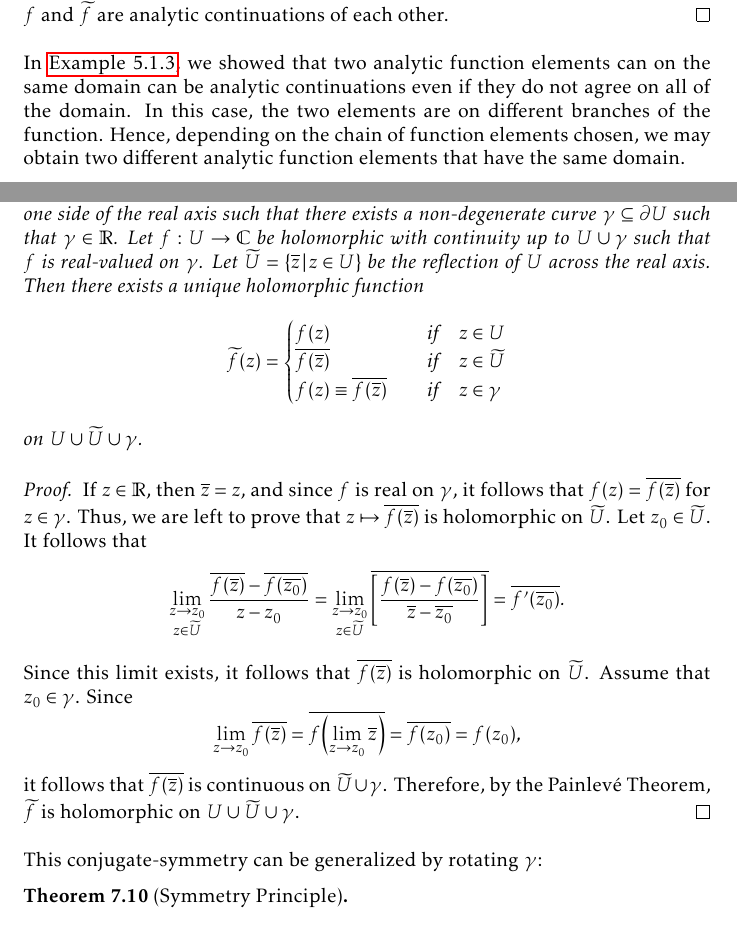
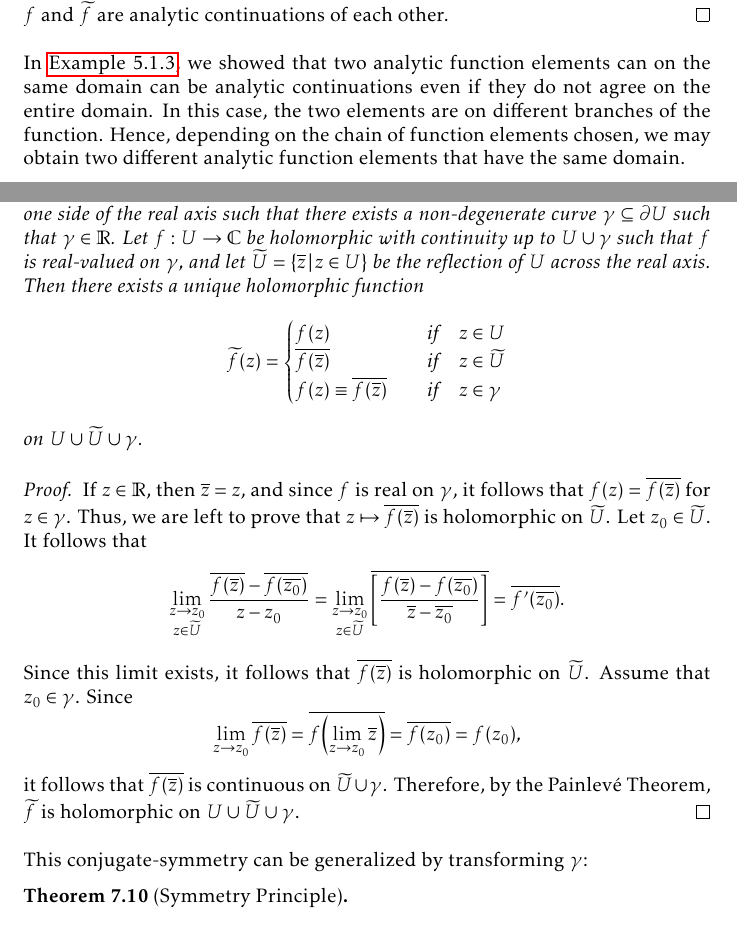
Before and after one commit to slipperking/complex-analysis-latex, a LaTeX document (main.tex): two parts of pages 132 and 153 of 165, joined at a grey line, cut so that both start at the same text. Compiled offline with pdfLaTeX.

Commit message:
overleaf_to_git (Thu Aug 21 22:27:52 2025 -0700): update main.tex from r20258 to r20266

```diff
--- a/main.tex
+++ b/main.tex
@@ -3066,7 +3066,7 @@ If \(\rho>R-\abs{z_1-z_0}\), then \(f\) extends analytically to \(D\qty(z_0,R) \
 \begin{proof}
     The analytic function element \(\qty(f,D\qty(0,\abs{\frac{1}{\alpha}}))\) can be directly continued to the analytic function element \(\qty(z\mapsto\frac{1}{1-\alpha z},\mathbb{C}\setminus\qty{\frac{1}{\alpha}})\). The function element \(\qty(\widetilde{f},D\qty(0,\frac{1-z}{\alpha-1}))\) can be analytically continued to \[\qty(z\mapsto\frac{1}{(1-z)\qty(1-\frac{z\alpha-z}{1-z})},\mathbb{C}\setminus\qty{1,\frac{1}{\alpha}})=\qty(z\mapsto\frac{1}{1-\alpha z},\mathbb{C}\setminus\qty{1,\frac{1}{\alpha}}),\] which is a direction analytic continuation of \(\qty(z\mapsto\frac{1}{1-\alpha z},\mathbb{C}\setminus\qty{\frac{1}{\alpha}})\). Therefore, \(f\) and \(\widetilde{f}\) are analytic continuations of each other.
 \end{proof}
-In \autoref{ex:complexlogarithmanalyticcontinuation}, we showed that two analytic function elements can on the same domain can be analytic continuations even if they do not agree on all of the domain. In this case, the two elements are on different branches of the function. Hence, depending on the chain of function elements chosen, we may obtain two different analytic function elements that have the same domain.
+In \autoref{ex:complexlogarithmanalyticcontinuation}, we showed that two analytic function elements can on the same domain can be analytic continuations even if they do not agree on the entire domain. In this case, the two elements are on different branches of the function. Hence, depending on the chain of function elements chosen, we may obtain two different analytic function elements that have the same domain.
 
 This is a common issue when it comes to the problem of analytic continuation. This question of non-ambiguity can be explained by planar topology; specifically the concept of homotopy. We will now introduce the concept of analytic continuation along a given curve.
 \subsection{Analytic Continuation Along a Curve}
@@ -3439,7 +3439,7 @@ We have previously considered analytic continuations over two regions with an in
 \end{proof}
 A consequent result was discovered by Schwarz, known as the \textit{reflection principle}, is a unique result derived from the above theorem for when the shared boundary curve lies in the real axis under certain conditions.
 \begin{theorem}[Schwarz Reflection Principle]\label{thm:riemannschwarzreflection}
-    Let \(U\subseteq\mathbb{C}\) be a connected region on one side of the real axis such that there exists a non-degenerate curve \(\gamma\subseteq\partial U\) such that \(\gamma\in\mathbb{R}\). Let \(f:U\to\mathbb{C}\) be holomorphic with continuity up to \(U\cup\gamma\) such that \(f\) is real-valued on \(\gamma\). Let \(\widetilde{U}=\cbraces{\overline{z}}{z\in U}\) be the reflection of \(U\) across the real axis. Then there exists a unique holomorphic function \[\widetilde{f}(z)=\begin{cases}
+    Let \(U\subseteq\mathbb{C}\) be a connected region on one side of the real axis such that there exists a non-degenerate curve \(\gamma\subseteq\partial U\) such that \(\gamma\in\mathbb{R}\). Let \(f:U\to\mathbb{C}\) be holomorphic with continuity up to \(U\cup\gamma\) such that \(f\) is real-valued on \(\gamma\), and let \(\widetilde{U}=\cbraces{\overline{z}}{z\in U}\) be the reflection of \(U\) across the real axis. Then there exists a unique holomorphic function \[\widetilde{f}(z)=\begin{cases}
         f(z)&\qif z\in U\\
         \overline{f(\overline{z})}&\qif z\in\widetilde{U}\\
         f(z)\equiv\overline{f(\overline{z})}&\qif z\in\gamma
@@ -3449,7 +3449,7 @@ A consequent result was discovered by Schwarz, known as the \textit{reflection p
     If \(z\in\mathbb{R}\), then \(\overline{z}=z\), and since \(f\) is real on \(\gamma\), it follows that \(f(z)=\overline{f\qty(\overline{z})}\) for \(z\in\gamma\). Thus, we are left to prove that \(z\mapsto\overline{f\qty(\overline{z})}\) is holomorphic on \(\widetilde{U}\). Let \(z_0\in\widetilde{U}\). It follows that \[\lim_{\substack{z\to z_0\\ z\in\widetilde{U}}}\frac{\overline{f\qty(\overline{z})}-\overline{f\qty(\overline{z_0})}}{z-z_0}=\lim_{\substack{z\to z_0\\ z\in\widetilde{U}}}\overline{\qty[\frac{f\qty(\overline{z})-f\qty(\overline{z_0})}{\overline{z}-\overline{z_0}}]}=\overline{f'\qty(\overline{z_0})}.\]
     Since this limit exists, it follows that \(\overline{f\qty(\overline{z})}\) is holomorphic on \(\widetilde{U}\). Assume that \(z_0\in\gamma\). Since \[\lim_{z\to z_0}\overline{f\qty(\overline{z})}=\overline{f\qty(\lim_{z\to z_0}\overline{z})}=\overline{f\qty(z_0)}=f\qty(z_0),\] it follows that \(\overline{f\qty(\overline{z})}\) is continuous on \(\widetilde{U}\cup\gamma\). Therefore, by the Painlevé Theorem, \(\widetilde{f}\) is holomorphic on \(U\cup\widetilde{U}\cup\gamma\).
 \end{proof}
-This conjugate-symmetry can be generalized by rotating \(\gamma\):
+This conjugate-symmetry can be generalized by transforming \(\gamma\):
 \begin{theorem}[Symmetry Principle]
 
 \end{theorem}
```
Also changed, not shown: main.tex (10 more changed lines).
